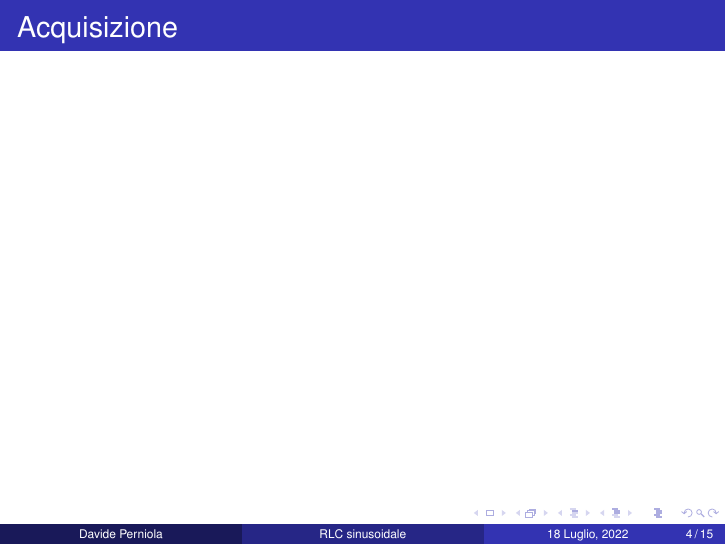
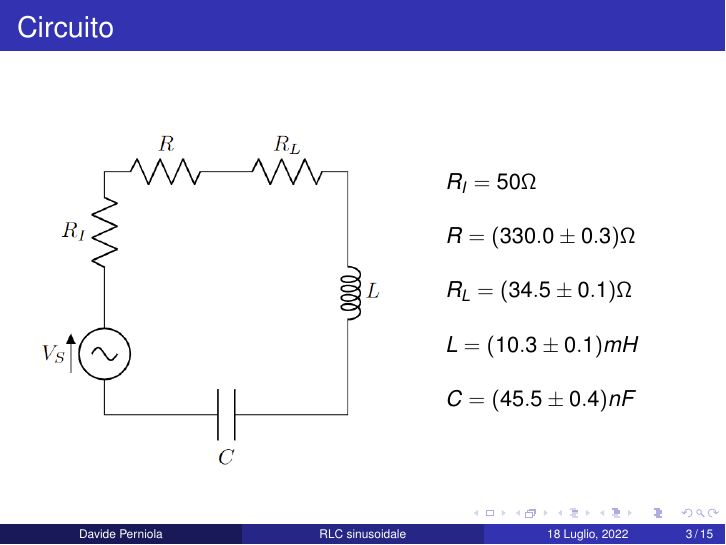
Before and after one commit to Davidee21/RelLab2, LaTeX slides (Presentazione.tex): page 4 of 15 before the commit and page 3 of 15 after it. Compiled offline with pdfLaTeX.

Commit message:
small imprv

```diff
--- a/Presentazione.tex
+++ b/Presentazione.tex
@@ -23,6 +23,7 @@
 	%aspectratio=169, % Uncomment to set the aspect ratio to a 16:9 ratio which matches the aspect ratio of 1080p and 4K screens and projectors
 ]{beamer}
 \usepackage{graphicx}
+\usepackage[export]{adjustbox}
 \graphicspath{{Images/}{./}} % Specifies where to look for included images (trailing slash required)
 
 \usepackage{booktabs} % Allows the use of \toprule, \midrule and \bottomrule for better rules in tables
@@ -188,3 +189,16 @@
 
 \begin{frame}
 	\frametitle{Circuito}
+	\begin{figure}[ht]
+		\begin{minipage}[c][3cm]{0.5\linewidth}
+		\centering
+		\includegraphics[%scale=1
+						 width=1\linewidth, valign=t]{Circuito.png}
+
+		\end{minipage}%
+		\hspace{1cm}
+		\begin{minipage}[c][8cm]{0.35\linewidth}
+			$R_I=50\Omega$ \\ \\
+			$R=(330.0\pm0.3)\Omega$ \\ \\$R_L=(34.5\pm0.1)\Omega$\\ \\$L=(10.3\pm0.1)mH$ \\ \\ $C=(45.5\pm0.4)nF$
+		\end{minipage}
+		\end{figure}
```
Also changed, not shown: Presentazione.pdf, Presentazione.tex (3 more changed lines).
